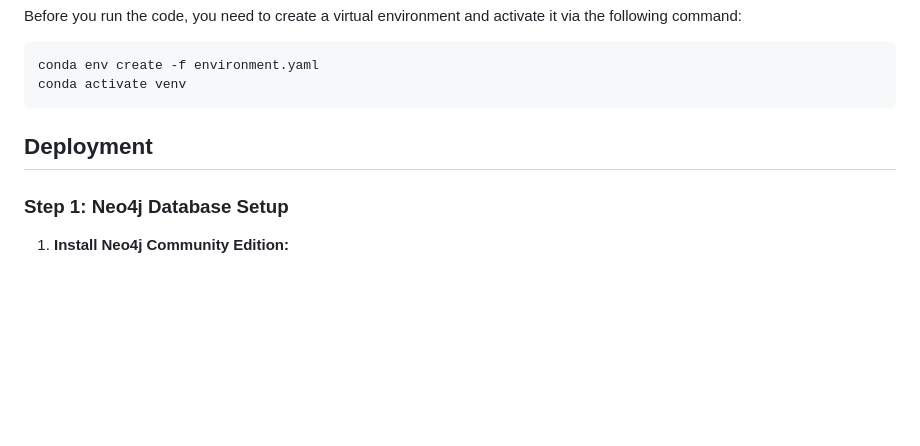
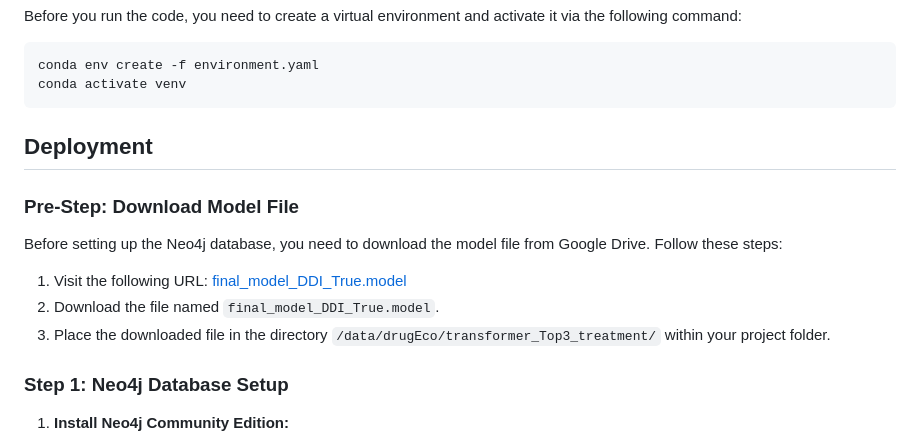
Before and after one commit to Luodapang/AI-Rational-Medication-System, a Markdown page: README.md, the part around the change. Rendered like a GitHub page; blank space fills up the shorter version.

````diff
--- a/README.md
+++ b/README.md
@@ -11,6 +11,13 @@ conda env create -f environment.yaml
 conda activate venv
 ```
 ## Deployment
+### Pre-Step: Download Model File
+Before setting up the Neo4j database, you need to download the model file from Google Drive. Follow these steps:
+
+1. Visit the following URL: [final_model_DDI_True.model](https://drive.google.com/file/d/1Ftnst83JILo4cngF5rBlkD736hxt2tVA/view?usp=drive_link)
+2. Download the file named `final_model_DDI_True.model`.
+3. Place the downloaded file in the directory `/data/drugEco/transformer_Top3_treatment/` within your project folder.
+
 ### Step 1: Neo4j Database Setup
 
 1. **Install Neo4j Community Edition:**
````
